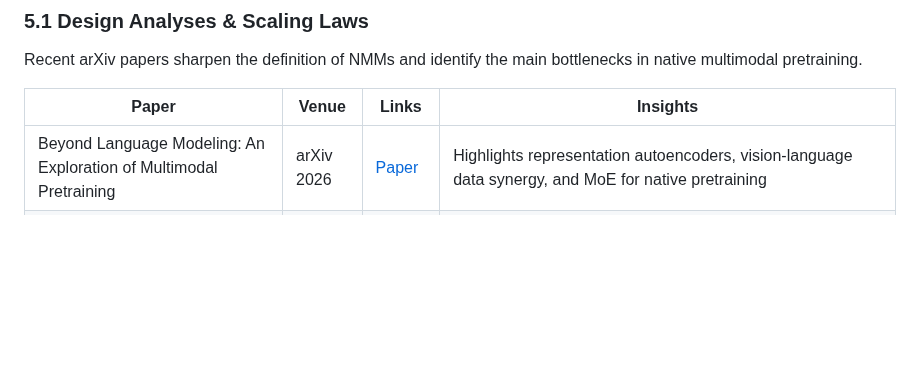
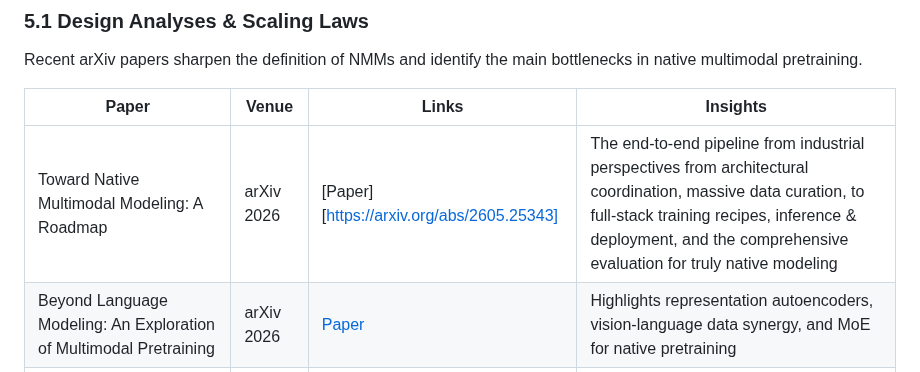
Before and after one commit to OpenEnvision/Awesome-Multimodal-Modeling, a Markdown page: README.md, the part around the change. GitHub-like rendering; blank space fills up the shorter version.

Commit message:
add Toward Native Multimodal Modeling: A Roadmap

```diff
--- a/README.md
+++ b/README.md
@@ -735,6 +735,7 @@ Recent arXiv papers sharpen the definition of NMMs and identify the main bottlen
 
 | Paper | Venue | Links | Insights |
 |---|---|---|---|
+| Toward Native Multimodal Modeling: A Roadmap | arXiv 2026 | [Paper][https://arxiv.org/abs/2605.25343] | The end-to-end pipeline from industrial perspectives from architectural coordination, massive data curation, to full-stack training recipes, inference & deployment, and the comprehensive evaluation for truly native modeling |
 | Beyond Language Modeling: An Exploration of Multimodal Pretraining | arXiv 2026 | [Paper](https://arxiv.org/abs/2603.03276) | Highlights representation autoencoders, vision-language data synergy, and MoE for native pretraining |
 | NaViL: Rethinking Scaling Properties of Native Multimodal Large Language Models under Data Constraints | arXiv 2025 | [Paper](https://arxiv.org/abs/2510.08565) [Code](https://github.com/OpenGVLab/NaViL) | End-to-end native MLLM scaling shows positive correlation between visual encoder and LLM size under data constraints; optimal meta-architecture balances cost and performance |
 | Learning to See Before Seeing: Demystifying LLM Visual Priors from Language Pre-training | arXiv 2025 | [Paper](https://arxiv.org/abs/2509.26625)  | reveals that LLMs develop latent visual priors during text-only pre-training, where reasoning-centric data (code and math) builds transferable visual reasoning skills while broad corpora foster perception, enabling models to 'see' before ever processing an image. |
```
